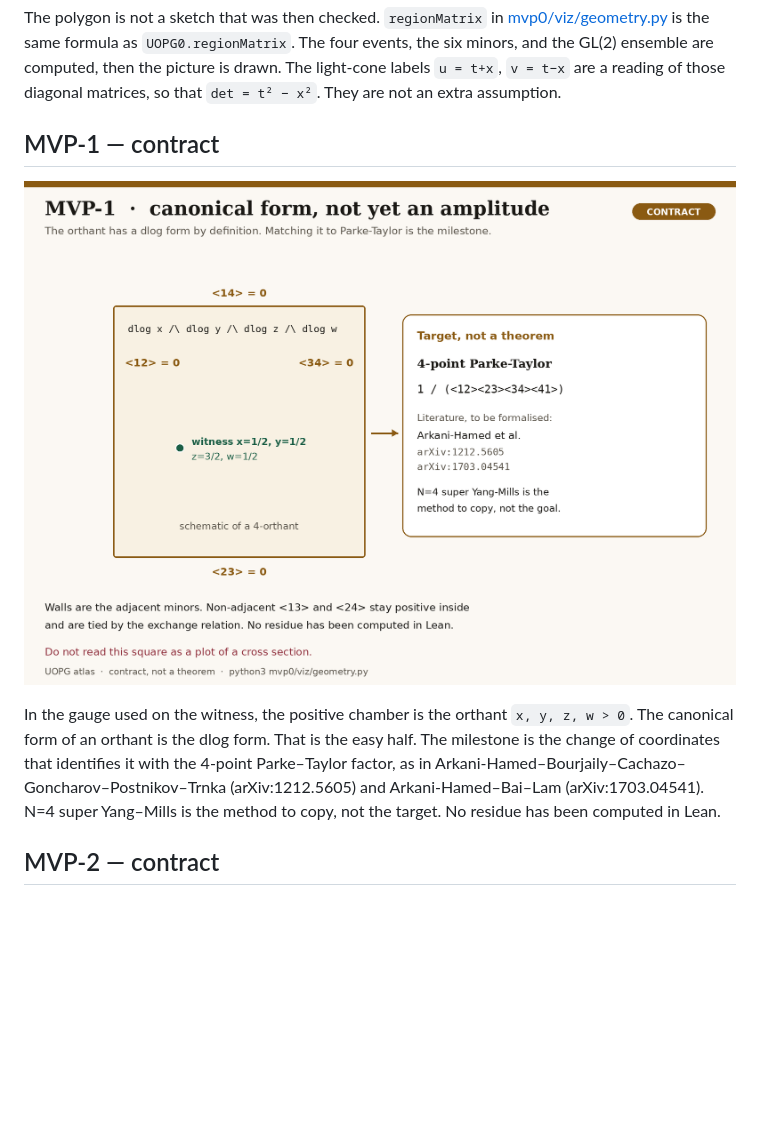
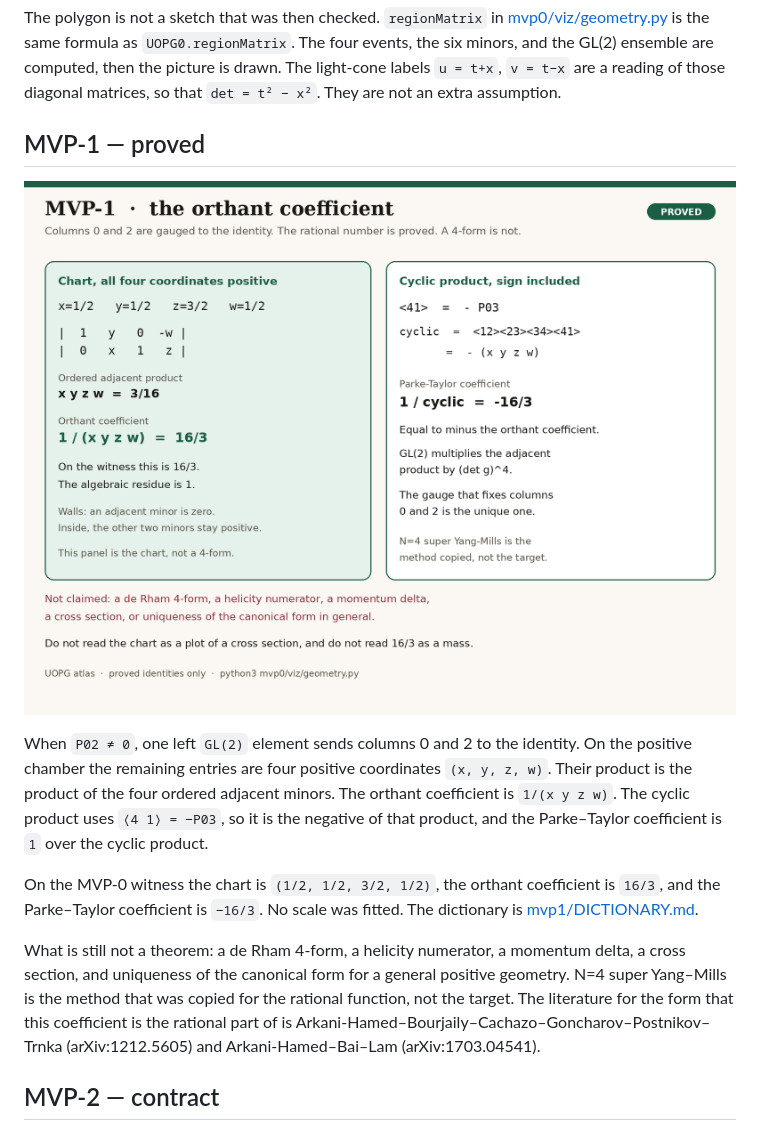
Before and after one commit to savanc/UOPG-Emergent-Spacetime, a Markdown page: docs/ROADMAP.md, the part around the change printed below. Drawn GitHub-style; pictures changed too: docs/figures/mvp1-canonical.png; blank space fills up the shorter version.

```diff
--- a/docs/ROADMAP.md
+++ b/docs/ROADMAP.md
@@ -29,5 +29,5 @@ The 2-plane is the massless boson. Theorems and the line they do not cross are i
 
 The polygon is not a sketch that was then checked. `regionMatrix` in [mvp0/viz/geometry.py](../mvp0/viz/geometry.py) is the same formula as `UOPG0.regionMatrix`. The four events, the six minors, and the GL(2) ensemble are computed, then the picture is drawn. The light-cone labels `u = t+x`, `v = t−x` are a reading of those diagonal matrices, so that `det = t² − x²`. They are not an extra assumption.
 
-## MVP-1 — contract
+## MVP-1 — proved
 
@@ -35,5 +35,9 @@ The polygon is not a sketch that was then checked. `regionMatrix` in [mvp0/viz/g
 
-In the gauge used on the witness, the positive chamber is the orthant `x, y, z, w > 0`. The canonical form of an orthant is the dlog form. That is the easy half. The milestone is the change of coordinates that identifies it with the 4-point Parke–Taylor factor, as in Arkani-Hamed–Bourjaily–Cachazo–Goncharov–Postnikov–Trnka (arXiv:1212.5605) and Arkani-Hamed–Bai–Lam (arXiv:1703.04541). N=4 super Yang–Mills is the method to copy, not the target. No residue has been computed in Lean.
+When `P02 ≠ 0`, one left `GL(2)` element sends columns 0 and 2 to the identity. On the positive chamber the remaining entries are four positive coordinates `(x, y, z, w)`. Their product is the product of the four ordered adjacent minors. The orthant coefficient is `1/(x y z w)`. The cyclic product uses `⟨4 1⟩ = −P03`, so it is the negative of that product, and the Parke–Taylor coefficient is `1` over the cyclic product.
+
+On the MVP-0 witness the chart is `(1/2, 1/2, 3/2, 1/2)`, the orthant coefficient is `16/3`, and the Parke–Taylor coefficient is `−16/3`. No scale was fitted. The dictionary is [mvp1/DICTIONARY.md](../mvp1/DICTIONARY.md).
+
+What is still not a theorem: a de Rham 4-form, a helicity numerator, a momentum delta, a cross section, and uniqueness of the canonical form for a general positive geometry. N=4 super Yang–Mills is the method that was copied for the rational function, not the target. The literature for the form that this coefficient is the rational part of is Arkani-Hamed–Bourjaily–Cachazo–Goncharov–Postnikov–Trnka (arXiv:1212.5605) and Arkani-Hamed–Bai–Lam (arXiv:1703.04541).
 
 ## MVP-2 — contract
 
```
Also changed, not shown: other parts of docs/ROADMAP.md (+2 -2 lines), README.md (+5 -0 lines), mvp0/DICTIONARY.md (+3 -1 lines), mvp1/DICTIONARY.md (added, +18 -0 lines), mvp1/README.md (added, +46 -0 lines), docs/figures/mvp-ladder.png, 10 other files.
